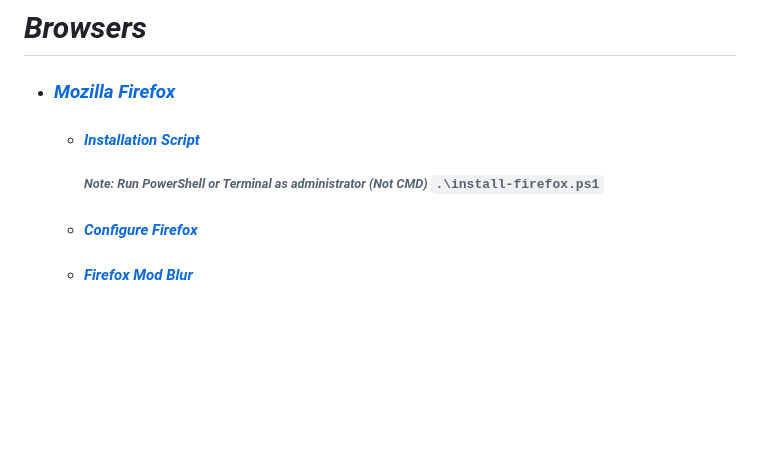
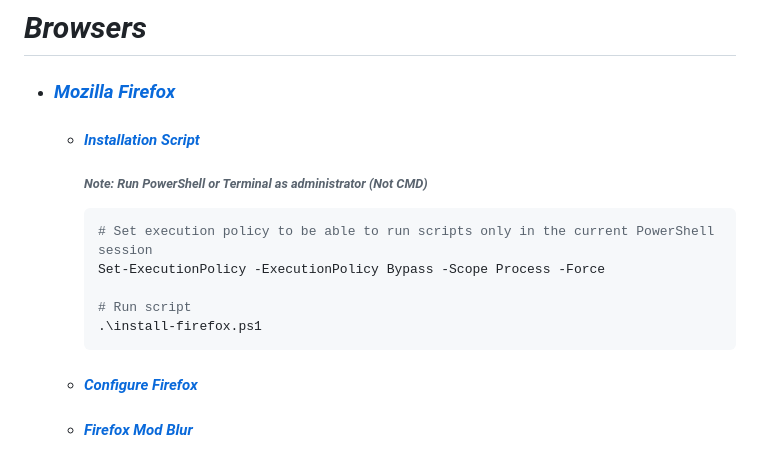
Before and after one commit to Kajal4414/Scripts, a Markdown page: Winget/README.md, the part around the change. Rendered like a GitHub page; blank space fills up the shorter version.

````diff
--- a/Winget/README.md
+++ b/Winget/README.md
@@ -1,7 +1,14 @@
 # _Browsers_
   - ### _[Mozilla Firefox](https://www.mozilla.org/en-US/firefox/all/#product-desktop-release)_
     - #### _[Installation Script](./install-firefox.ps1)_
-      ###### _Note: Run PowerShell or Terminal as administrator (Not CMD)_ `.\install-firefox.ps1`
+      ###### _Note: Run PowerShell or Terminal as administrator (Not CMD)_
+      ```ps1
+      # Set execution policy to be able to run scripts only in the current PowerShell session
+      Set-ExecutionPolicy -ExecutionPolicy Bypass -Scope Process -Force
+
+      # Run script
+      .\install-firefox.ps1
+      ```
     - #### _[Configure Firefox](https://github.com/amitxv/PC-Tuning/blob/main/docs/post-install.md#configure-a-web-browser)_
     - #### _[Firefox Mod Blur](https://github.com/datguypiko/Firefox-Mod-Blur)_
   - ### _[Google Chrome](https://www.google.com/intl/en/chrome/?standalone=1)_
````
